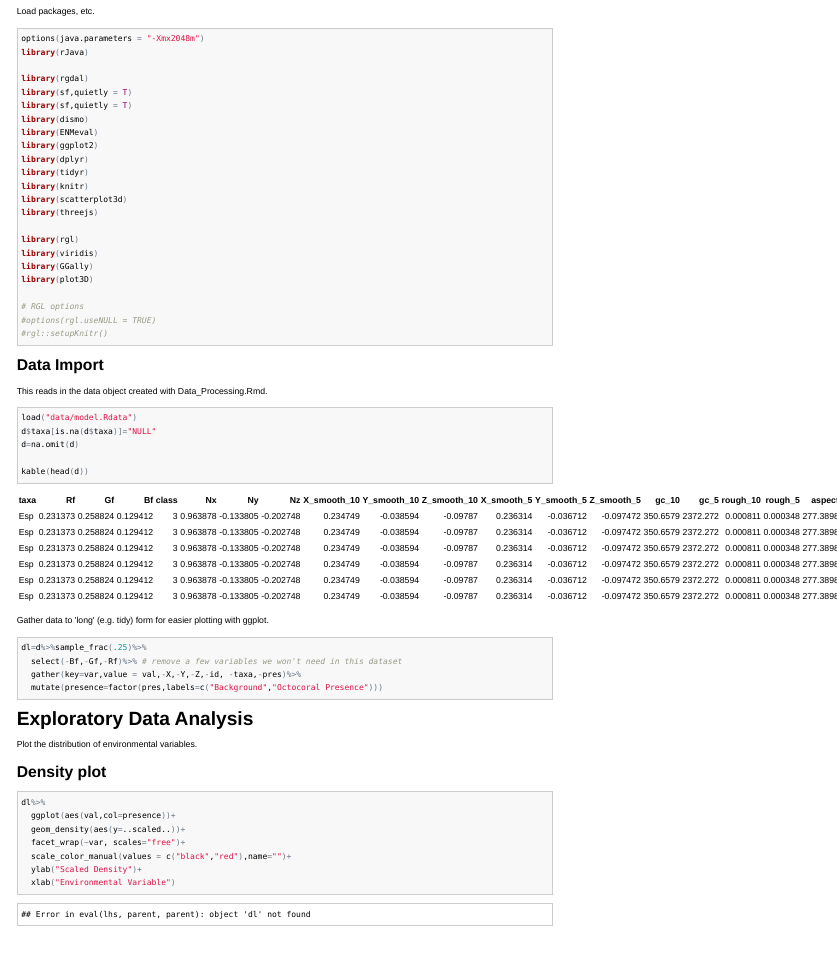
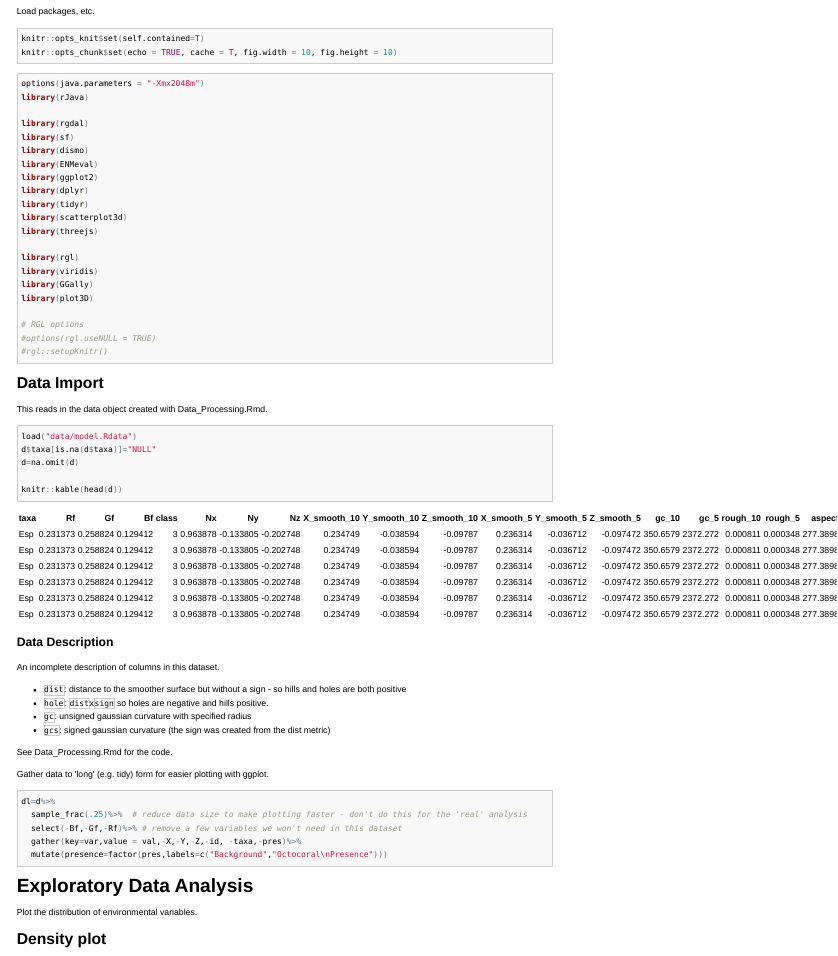
Before and after one commit to AdamWilsonLab/meshSDM, an R Markdown document (vignettes/SDM_3D.Rmd): the page in a window 1100 px wide, from its top. The pictures show the output file vignettes/SDM_3D.html that the author committed with the source, opened offline; long lines of code are wrapped.

Commit message:
update SDM

````diff
--- a/vignettes/SDM_3D.Rmd
+++ b/vignettes/SDM_3D.Rmd
@@ -7,24 +7,23 @@ output: github_document
 
 Load packages, etc.
 
-```{r setup, include=F}
-knitr::opts_knit$set(self.contained=T)
+```{r setup, include=T}
+knitr::opts_knit$set(self.contained=T, root.dir="..")
 knitr::opts_chunk$set(echo = TRUE, cache = T, fig.width = 10, fig.height = 10)
 ```
+
 
 ```{r libraries, warning=FALSE,message=FALSE, cache=F}
 options(java.parameters = "-Xmx2048m")
 library(rJava)
 
 library(rgdal)
-library(sf,quietly = T)
-library(sf,quietly = T)
+library(sf)
 library(dismo)
 library(ENMeval)
 library(ggplot2)
 library(dplyr)
 library(tidyr)
-library(knitr)
 library(scatterplot3d)
 library(threejs)
 
@@ -48,15 +47,27 @@ load("data/model.Rdata")
 d$taxa[is.na(d$taxa)]="NULL"
 d=na.omit(d)
 
-kable(head(d))
+knitr::kable(head(d))
 ```
+
+### Data Description
+
+An incomplete description of columns in this dataset.
+
+* `dist`: distance to the smoother surface but without a sign - so hills and holes are both positive
+* `hole`: `dist`x`sign` so holes are negative and hills positive.
+* `gc`: unsigned gaussian curvature with specified radius
+* `gcs`: signed gaussian curvature (the sign was created from the dist metric)
+
+See Data_Processing.Rmd for the code.
 
 Gather data to 'long' (e.g. tidy) form for easier plotting with ggplot.
 ```{r meltdata}
-dl=d%>%sample_frac(.25)%>%
+dl=d%>%
+  sample_frac(.25)%>%  # reduce data size to make plotting faster - don't do this for the 'real' analysis
   select(-Bf,-Gf,-Rf)%>% # remove a few variables we won't need in this dataset
   gather(key=var,value = val,-X,-Y,-Z,-id, -taxa,-pres)%>%
-  mutate(presence=factor(pres,labels=c("Background","Octocoral Presence")))
+  mutate(presence=factor(pres,labels=c("Background","Octocoral\nPresence")))
 ```
 
 # Exploratory Data Analysis
@@ -70,7 +81,7 @@ Plot the distribution of environmental variables.
 dl%>%
   ggplot(aes(val,col=presence))+
   geom_density(aes(y=..scaled..))+
-  facet_wrap(~var, scales="free")+
+  facet_wrap(~var, scales="free",ncol=3)+
   scale_color_manual(values = c("black","red"),name="")+
   ylab("Scaled Density")+
   xlab("Environmental Variable")
````
Also changed, not shown: vignettes/SDM_3D.html, vignettes/SDM_3D.md, vignettes/SDM_3D/densityplot-1.png (added), vignettes/SDM_3D/unnamed-chunk-1-1.png, vignettes/SDM_3D/unnamed-chunk-12-1.png (deleted), vignettes/SDM_3D/unnamed-chunk-12-2.png (deleted), vignettes/SDM_3D/unnamed-chunk-12-3.png (deleted), vignettes/SDM_3D/unnamed-chunk-13-1.png (deleted), vignettes/SDM_3D/unnamed-chunk-2-1.png, vignettes/SDM_3D/unnamed-chunk-3-1.png (deleted), vignettes/SDM_3D/unnamed-chunk-4-1.png (deleted), vignettes/SDM_3D/unnamed-chunk-6-1.png (deleted), vignettes/SDM_3D/unnamed-chunk-7-1.png (deleted), vignettes/SDM_3D/unnamed-chunk-9-1.png (deleted), 1 more files, 12 other files.
